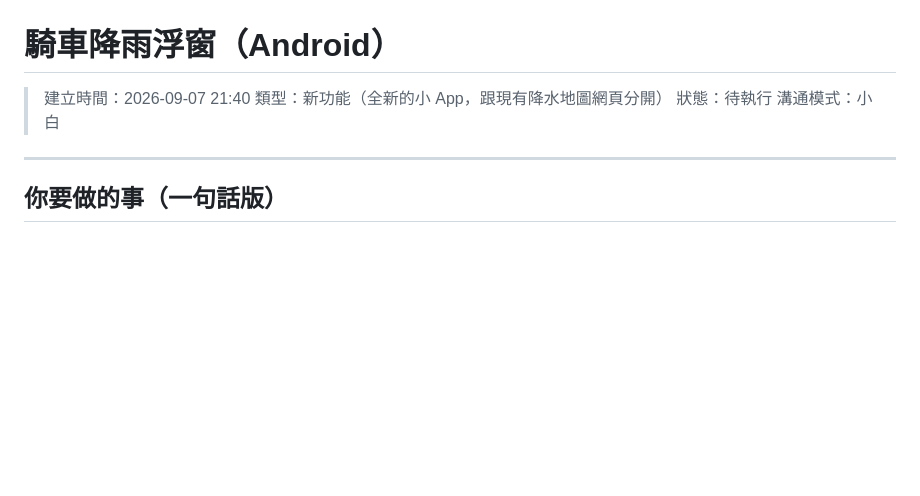
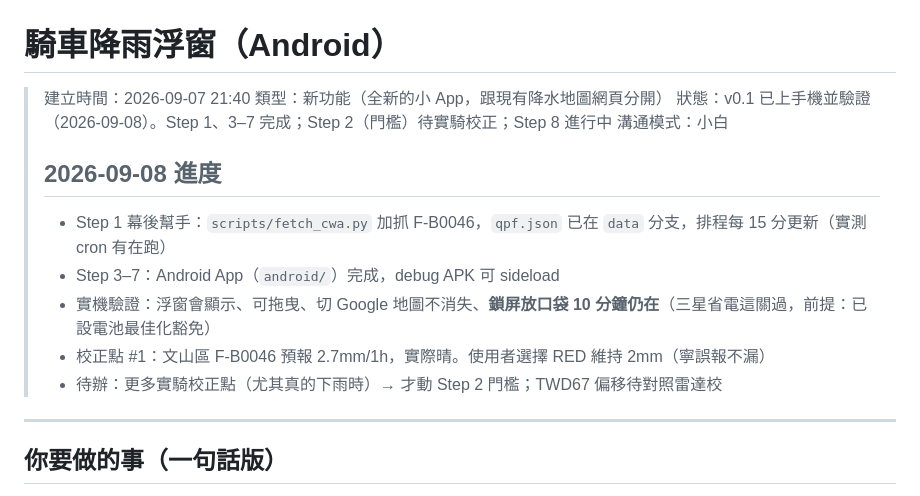
Before and after one commit to ymeroom/biking-gps-weather-tw, a Markdown page: plans/2026-09-07-騎車降雨浮窗-Android.md, the part around the change. Drawn GitHub-style; blank space fills up the shorter version.

Commit message:
docs: 騎車降雨浮窗 v0.1 進度（2026-09-08 實機驗證）
Co-Authored-By: Claude Sonnet 5 <noreply@anthropic.com>
Claude-Session: https://claude.ai/code/session_01PpHtXAgr3rdbpDxZkaF7XE

```diff
--- a/plans/2026-09-07-騎車降雨浮窗-Android.md
+++ b/plans/2026-09-07-騎車降雨浮窗-Android.md
@@ -2,8 +2,15 @@
 
 > 建立時間：2026-09-07 21:40
 > 類型：新功能（全新的小 App，跟現有降水地圖網頁分開）
-> 狀態：待執行
+> 狀態：v0.1 已上手機並驗證（2026-09-08）。Step 1、3–7 完成；Step 2（門檻）待實騎校正；Step 8 進行中
 > 溝通模式：小白
+>
+> ## 2026-09-08 進度
+> - Step 1 幕後幫手：`scripts/fetch_cwa.py` 加抓 F-B0046，`qpf.json` 已在 `data` 分支，排程每 15 分更新（實測 cron 有在跑）
+> - Step 3–7：Android App（`android/`）完成，debug APK 可 sideload
+> - 實機驗證：浮窗會顯示、可拖曳、切 Google 地圖不消失、**鎖屏放口袋 10 分鐘仍在**（三星省電這關過，前提：已設電池最佳化豁免）
+> - 校正點 #1：文山區 F-B0046 預報 2.7mm/1h，實際晴。使用者選擇 RED 維持 2mm（寧誤報不漏）
+> - 待辦：更多實騎校正點（尤其真的下雨時）→ 才動 Step 2 門檻；TWD67 偏移待對照雷達校
 
 ---
 
```
